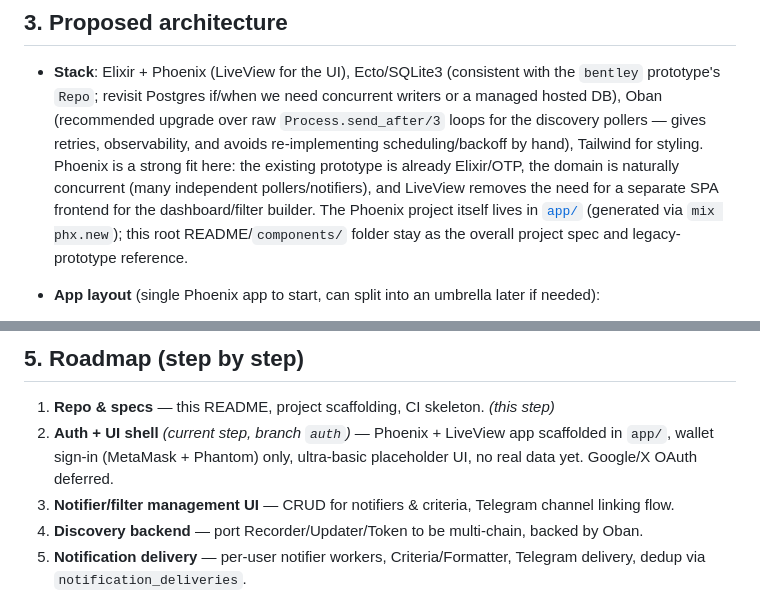
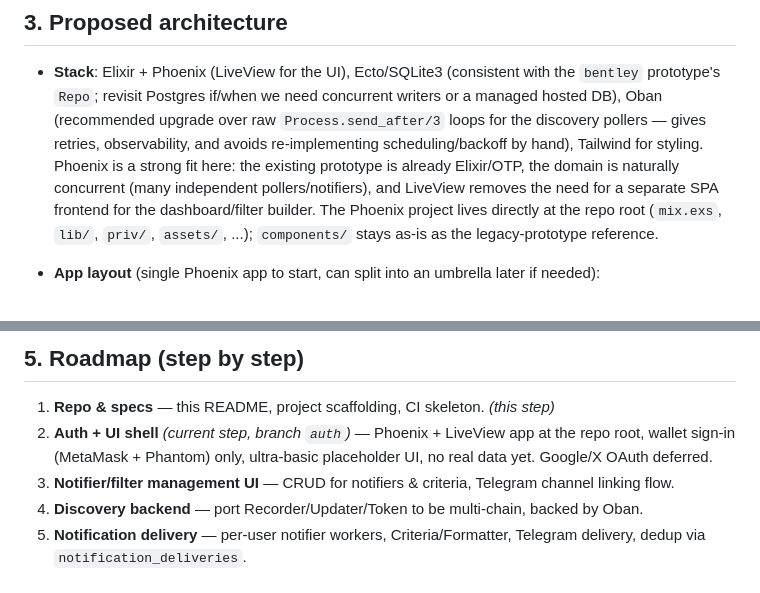
Before and after one commit to nablem/bluette, a Markdown page: README.md, 2 parts joined by grey strips. Rendered like a GitHub page.

Commit message:
Update README: Phoenix project lives at repo root, not app/

```diff
--- a/README.md
+++ b/README.md
@@ -55,9 +55,9 @@ becomes **per-user/per-notifier** and driven by rows in Postgres instead of a YA
   scheduling/backoff by hand), Tailwind for styling. Phoenix is a strong fit here: the
   existing prototype is already Elixir/OTP, the domain is naturally concurrent (many
   independent pollers/notifiers), and LiveView removes the need for a separate SPA frontend
-  for the dashboard/filter builder. The Phoenix project itself lives in [`app/`](app/)
-  (generated via `mix phx.new`); this root README/`components/` folder stay as the overall
-  project spec and legacy-prototype reference.
+  for the dashboard/filter builder. The Phoenix project lives directly at the repo root
+  (`mix.exs`, `lib/`, `priv/`, `assets/`, ...); `components/` stays as-is as the
+  legacy-prototype reference.
 - **App layout** (single Phoenix app to start, can split into an umbrella later if needed):
   - `lib/bluette/discovery/` — Recorder, Updater, DEX Screener client, rate limiter, `Token` schema (shared).
   - `lib/bluette/notifications/` — per-user `Notifier` schema, `Criteria`, `Formatter`, delivery worker/supervisor.
@@ -107,8 +107,8 @@ becomes **per-user/per-notifier** and driven by rows in Postgres instead of a YA
 ## 5. Roadmap (step by step)
 
 1. **Repo & specs** — this README, project scaffolding, CI skeleton. *(this step)*
-2. **Auth + UI shell** *(current step, branch `auth`)* — Phoenix + LiveView app scaffolded
-   in `app/`, wallet sign-in (MetaMask + Phantom) only, ultra-basic placeholder UI, no real
+2. **Auth + UI shell** *(current step, branch `auth`)* — Phoenix + LiveView app at the repo
+   root, wallet sign-in (MetaMask + Phantom) only, ultra-basic placeholder UI, no real
    data yet. Google/X OAuth deferred.
 3. **Notifier/filter management UI** — CRUD for notifiers & criteria, Telegram channel
    linking flow.
```
